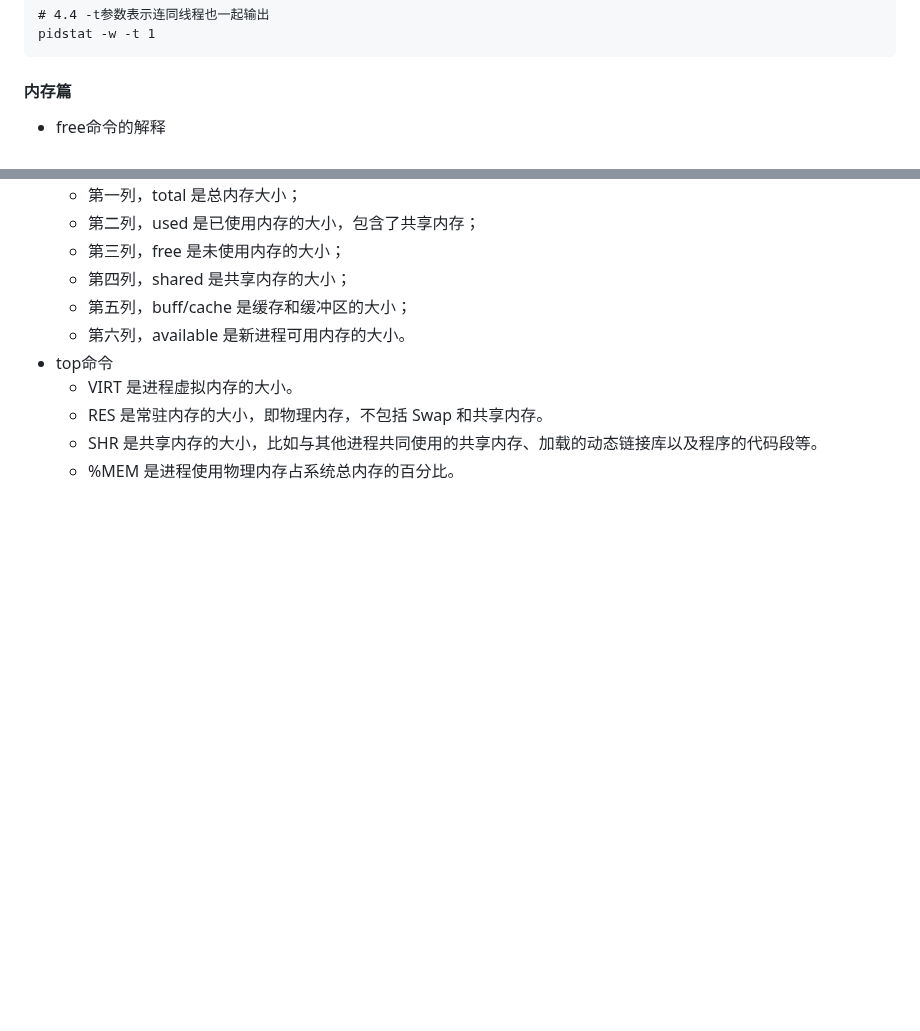
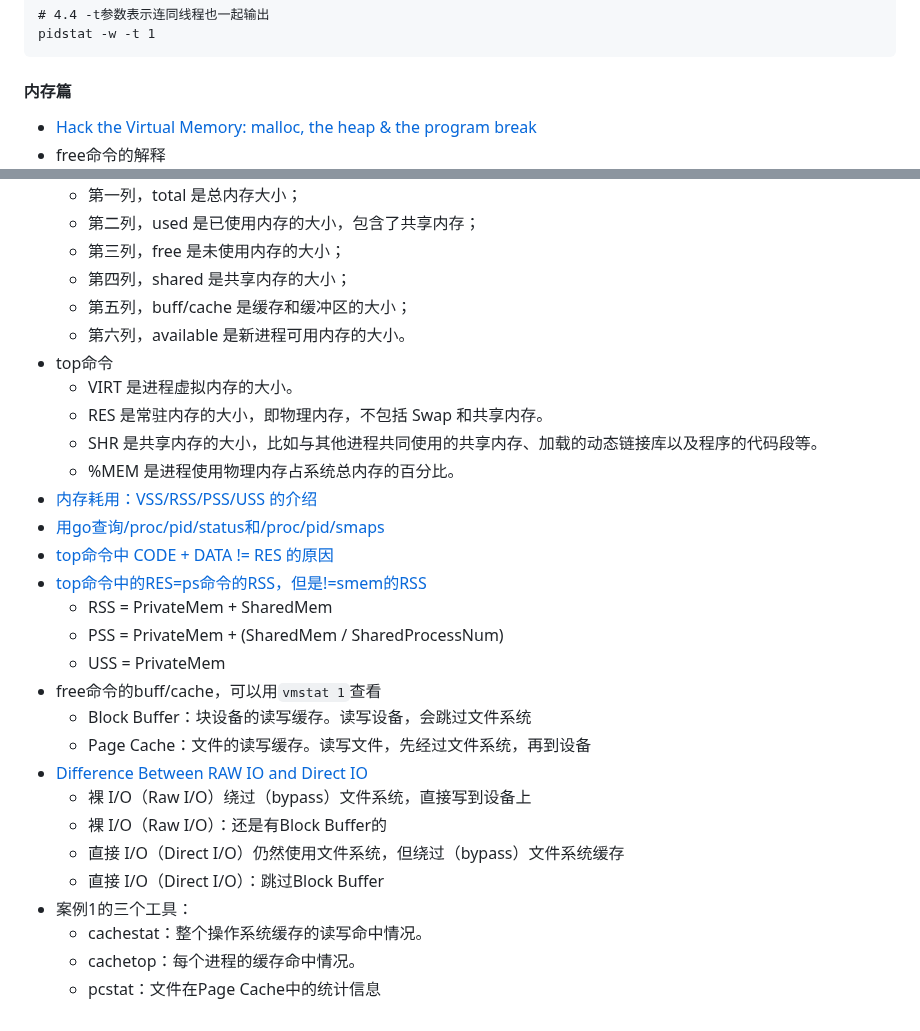
Before and after one commit to xing393939/linux-study, a Markdown page: docs/linux-combat.md, 2 parts joined by grey strips. Drawn GitHub-style; blank space fills up the shorter version.

Commit message:
core struct

````diff
--- a/docs/linux-combat.md
+++ b/docs/linux-combat.md
@@ -118,6 +118,7 @@ pidstat -w -t 1
 ```
 
 #### 内存篇
+* [Hack the Virtual Memory: malloc, the heap & the program break](https://blog.holbertonschool.com/hack-the-virtual-memory-malloc-the-heap-the-program-break/)
 * free命令的解释
   * 第一列，total 是总内存大小；
   * 第二列，used 是已使用内存的大小，包含了共享内存；
@@ -130,3 +131,22 @@ pidstat -w -t 1
   * RES 是常驻内存的大小，即物理内存，不包括 Swap 和共享内存。
   * SHR 是共享内存的大小，比如与其他进程共同使用的共享内存、加载的动态链接库以及程序的代码段等。
   * %MEM 是进程使用物理内存占系统总内存的百分比。
+* [内存耗用：VSS/RSS/PSS/USS 的介绍](https://www.jianshu.com/p/3bab26d25d2e)
+* [用go查询/proc/pid/status和/proc/pid/smaps](https://www.sobyte.net/post/2022-04/pss-uss-rss/)
+* [top命令中 CODE + DATA != RES 的原因](https://liam.page/2020/07/17/memory-stat-in-TOP/)
+* [top命令中的RES=ps命令的RSS，但是!=smem的RSS](https://unix.stackexchange.com/questions/56469/rssresident-set-size-is-differ-when-use-pmap-and-ps-command)
+  * RSS = PrivateMem + SharedMem
+  * PSS = PrivateMem + (SharedMem / SharedProcessNum)
+  * USS = PrivateMem
+* free命令的buff/cache，可以用`vmstat 1`查看
+  * Block Buffer：块设备的读写缓存。读写设备，会跳过文件系统
+  * Page Cache：文件的读写缓存。读写文件，先经过文件系统，再到设备
+* [Difference Between RAW IO and Direct IO](https://www.howtouselinux.com/post/linux-file-system-raw-io-and-direct-io)
+  * 裸 I/O（Raw I/O）绕过（bypass）文件系统，直接写到设备上
+  * 裸 I/O（Raw I/O）：还是有Block Buffer的
+  * 直接 I/O（Direct I/O）仍然使用文件系统，但绕过（bypass）文件系统缓存
+  * 直接 I/O（Direct I/O）：跳过Block Buffer
+* 案例1的三个工具：
+  * cachestat：整个操作系统缓存的读写命中情况。
+  * cachetop：每个进程的缓存命中情况。
+  * pcstat：文件在Page Cache中的统计信息
````
